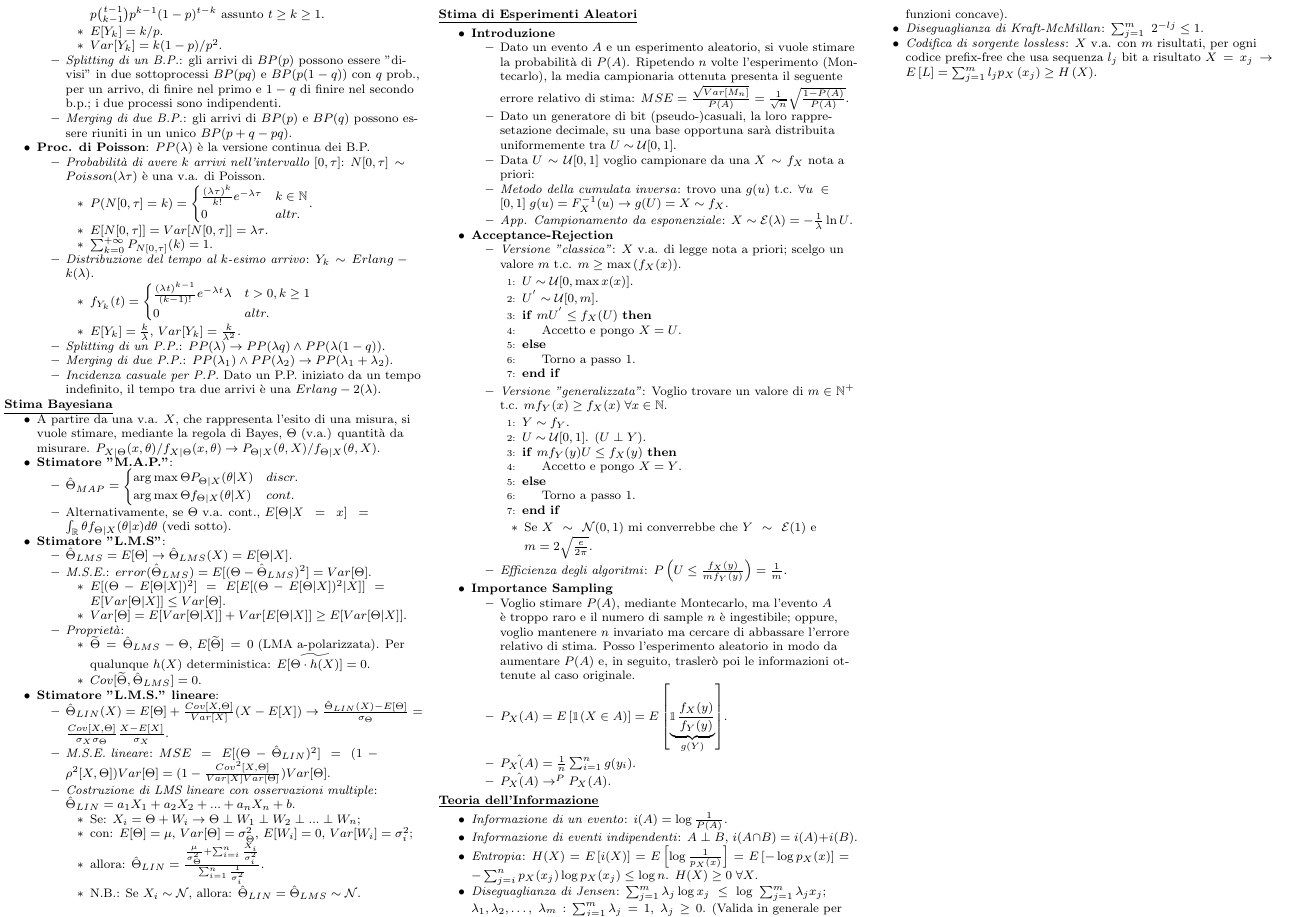
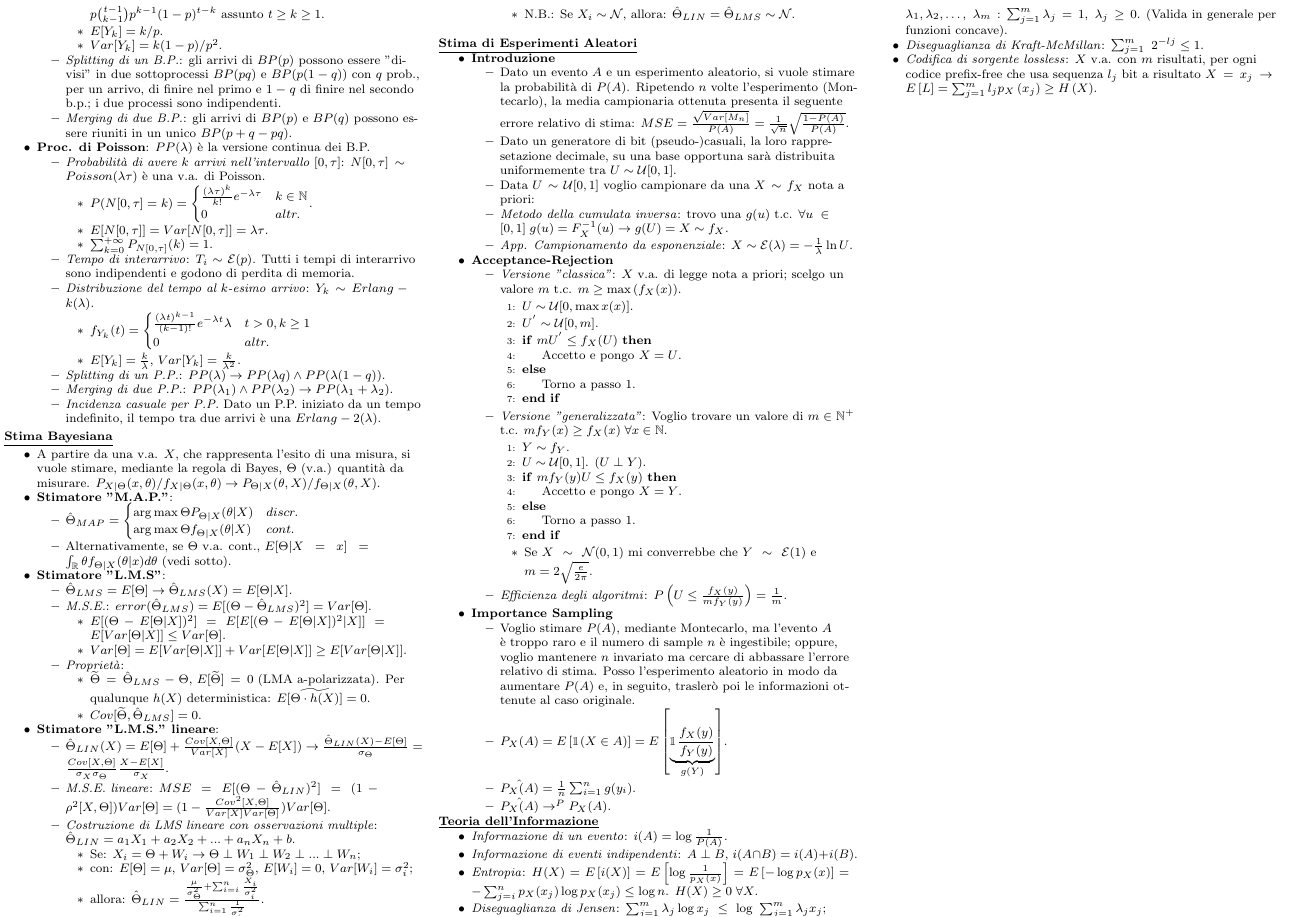
Before and after one commit to PietroGhersetich/Formulario_IeS, a LaTeX document (main.tex): page 2 of 2. Compiled offline with pdfLaTeX.

Commit message:
Fix - Interarrivi P.P. distribuiti come esponenziale.

```diff
--- a/main.tex
+++ b/main.tex
@@ -218,6 +218,7 @@
                             \item $E[N[0, \tau]]=Var[N[0, \tau]]=\lambda\tau$.
                             \item $\sum_{k=0}^{+\infty}P_{N[0,\tau]}(k)=1$.
                         \end{itemize}
+                  \item \textit{Tempo di interarrivo}: $T_{i}\sim\mathcal{E}(p)$. Tutti i tempi di interarrivo sono indipendenti e godono di perdita di memoria.
                   \item \textit{Distribuzione del tempo al $k$-esimo arrivo}: $Y_{k}\sim Erlang-k(\lambda)$.
                         \begin{itemize}
                             \item $f_{Y_{k}}(t)=\begin{cases}
```
